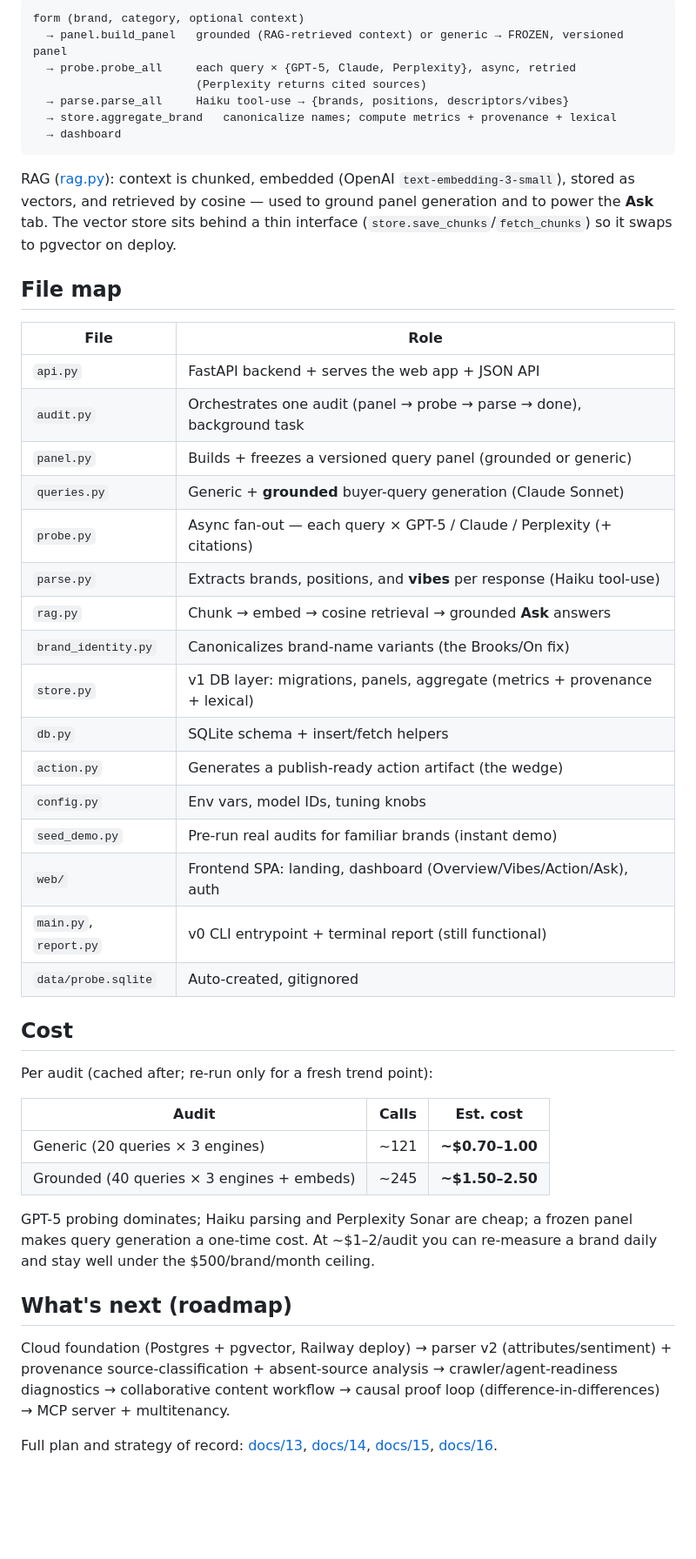
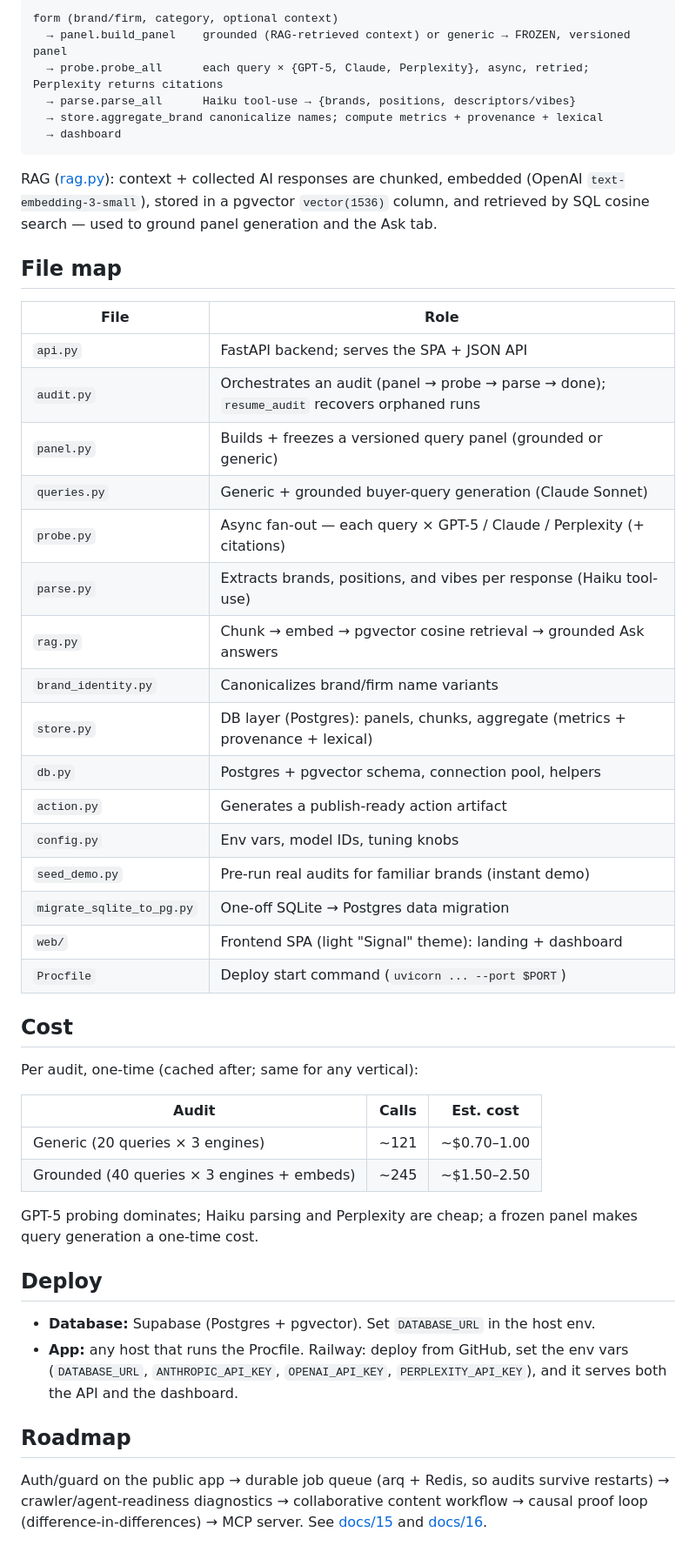
Before and after one commit to abdullah-source/Lighthouse, a Markdown page: README.md, the part around one of its changes. Shown at 87% size. Rendered like a GitHub page; blank space fills up the shorter version.

````diff
--- a/README.md
+++ b/README.md
@@ -83,63 +70,60 @@ python main.py --brand "Allbirds" --category "sustainable footwear"
 
 ```
-form (brand, category, optional context)
-  → panel.build_panel   grounded (RAG-retrieved context) or generic → FROZEN, versioned panel
-  → probe.probe_all     each query × {GPT-5, Claude, Perplexity}, async, retried
-                        (Perplexity returns cited sources)
-  → parse.parse_all     Haiku tool-use → {brands, positions, descriptors/vibes}
-  → store.aggregate_brand   canonicalize names; compute metrics + provenance + lexical
+form (brand/firm, category, optional context)
+  → panel.build_panel    grounded (RAG-retrieved context) or generic → FROZEN, versioned panel
+  → probe.probe_all      each query × {GPT-5, Claude, Perplexity}, async, retried; Perplexity returns citations
+  → parse.parse_all      Haiku tool-use → {brands, positions, descriptors/vibes}
+  → store.aggregate_brand canonicalize names; compute metrics + provenance + lexical
   → dashboard
 ```
 
-RAG ([rag.py](rag.py)): context is chunked, embedded (OpenAI
-`text-embedding-3-small`), stored as vectors, and retrieved by cosine — used to
-ground panel generation and to power the **Ask** tab. The vector store sits
-behind a thin interface (`store.save_chunks`/`fetch_chunks`) so it swaps to
-pgvector on deploy.
+RAG ([rag.py](rag.py)): context + collected AI responses are chunked, embedded
+(OpenAI `text-embedding-3-small`), stored in a pgvector `vector(1536)` column, and
+retrieved by SQL cosine search — used to ground panel generation and the Ask tab.
 
 ## File map
 
 | File | Role |
 |---|---|
-| `api.py` | FastAPI backend + serves the web app + JSON API |
-| `audit.py` | Orchestrates one audit (panel → probe → parse → done), background task |
+| `api.py` | FastAPI backend; serves the SPA + JSON API |
+| `audit.py` | Orchestrates an audit (panel → probe → parse → done); `resume_audit` recovers orphaned runs |
 | `panel.py` | Builds + freezes a versioned query panel (grounded or generic) |
-| `queries.py` | Generic + **grounded** buyer-query generation (Claude Sonnet) |
+| `queries.py` | Generic + grounded buyer-query generation (Claude Sonnet) |
 | `probe.py` | Async fan-out — each query × GPT-5 / Claude / Perplexity (+ citations) |
-| `parse.py` | Extracts brands, positions, and **vibes** per response (Haiku tool-use) |
-| `rag.py` | Chunk → embed → cosine retrieval → grounded **Ask** answers |
-| `brand_identity.py` | Canonicalizes brand-name variants (the Brooks/On fix) |
-| `store.py` | v1 DB layer: migrations, panels, aggregate (metrics + provenance + lexical) |
-| `db.py` | SQLite schema + insert/fetch helpers |
-| `action.py` | Generates a publish-ready action artifact (the wedge) |
+| `parse.py` | Extracts brands, positions, and vibes per response (Haiku tool-use) |
+| `rag.py` | Chunk → embed → pgvector cosine retrieval → grounded Ask answers |
+| `brand_identity.py` | Canonicalizes brand/firm name variants |
+| `store.py` | DB layer (Postgres): panels, chunks, aggregate (metrics + provenance + lexical) |
+| `db.py` | Postgres + pgvector schema, connection pool, helpers |
+| `action.py` | Generates a publish-ready action artifact |
 | `config.py` | Env vars, model IDs, tuning knobs |
 | `seed_demo.py` | Pre-run real audits for familiar brands (instant demo) |
-| `web/` | Frontend SPA: landing, dashboard (Overview/Vibes/Action/Ask), auth |
-| `main.py`, `report.py` | v0 CLI entrypoint + terminal report (still functional) |
-| `data/probe.sqlite` | Auto-created, gitignored |
+| `migrate_sqlite_to_pg.py` | One-off SQLite → Postgres data migration |
+| `web/` | Frontend SPA (light "Signal" theme): landing + dashboard |
+| `Procfile` | Deploy start command (`uvicorn ... --port $PORT`) |
 
 ## Cost
 
-Per audit (cached after; re-run only for a fresh trend point):
+Per audit, one-time (cached after; same for any vertical):
 
 | Audit | Calls | Est. cost |
 |---|---|---|
-| Generic (20 queries × 3 engines) | ~121 | **~$0.70–1.00** |
-| Grounded (40 queries × 3 engines + embeds) | ~245 | **~$1.50–2.50** |
+| Generic (20 queries × 3 engines) | ~121 | ~$0.70–1.00 |
+| Grounded (40 queries × 3 engines + embeds) | ~245 | ~$1.50–2.50 |
 
-GPT-5 probing dominates; Haiku parsing and Perplexity Sonar are cheap; a frozen
-panel makes query generation a one-time cost. At ~$1–2/audit you can re-measure a
-brand daily and stay well under the $500/brand/month ceiling.
+GPT-5 probing dominates; Haiku parsing and Perplexity are cheap; a frozen panel makes
+query generation a one-time cost.
 
-## What's next (roadmap)
+## Deploy
 
-Cloud foundation (Postgres + pgvector, Railway deploy) → parser v2
-(attributes/sentiment) + provenance source-classification + absent-source
-analysis → crawler/agent-readiness diagnostics → collaborative content workflow
-→ causal proof loop (difference-in-differences) → MCP server + multitenancy.
+- **Database:** Supabase (Postgres + pgvector). Set `DATABASE_URL` in the host env.
+- **App:** any host that runs the Procfile. Railway: deploy from GitHub, set the env
+  vars (`DATABASE_URL`, `ANTHROPIC_API_KEY`, `OPENAI_API_KEY`, `PERPLEXITY_API_KEY`),
+  and it serves both the API and the dashboard.
 
-Full plan and strategy of record:
-[docs/13](docs/13_strategy_and_pivot_assessment.md),
-[docs/14](docs/14_session_log_2026-06-12.md),
-[docs/15](docs/15_v2_architecture_lookahead.md),
-[docs/16](docs/16_v2_mvp_scope_and_demo.md).
+## Roadmap
+
+Auth/guard on the public app → durable job queue (arq + Redis, so audits survive
+restarts) → crawler/agent-readiness diagnostics → collaborative content workflow →
+causal proof loop (difference-in-differences) → MCP server. See
+[docs/15](docs/15_v2_architecture_lookahead.md) and [docs/16](docs/16_v2_mvp_scope_and_demo.md).
````
Also changed, not shown: other parts of README.md (+40 -53 lines).
